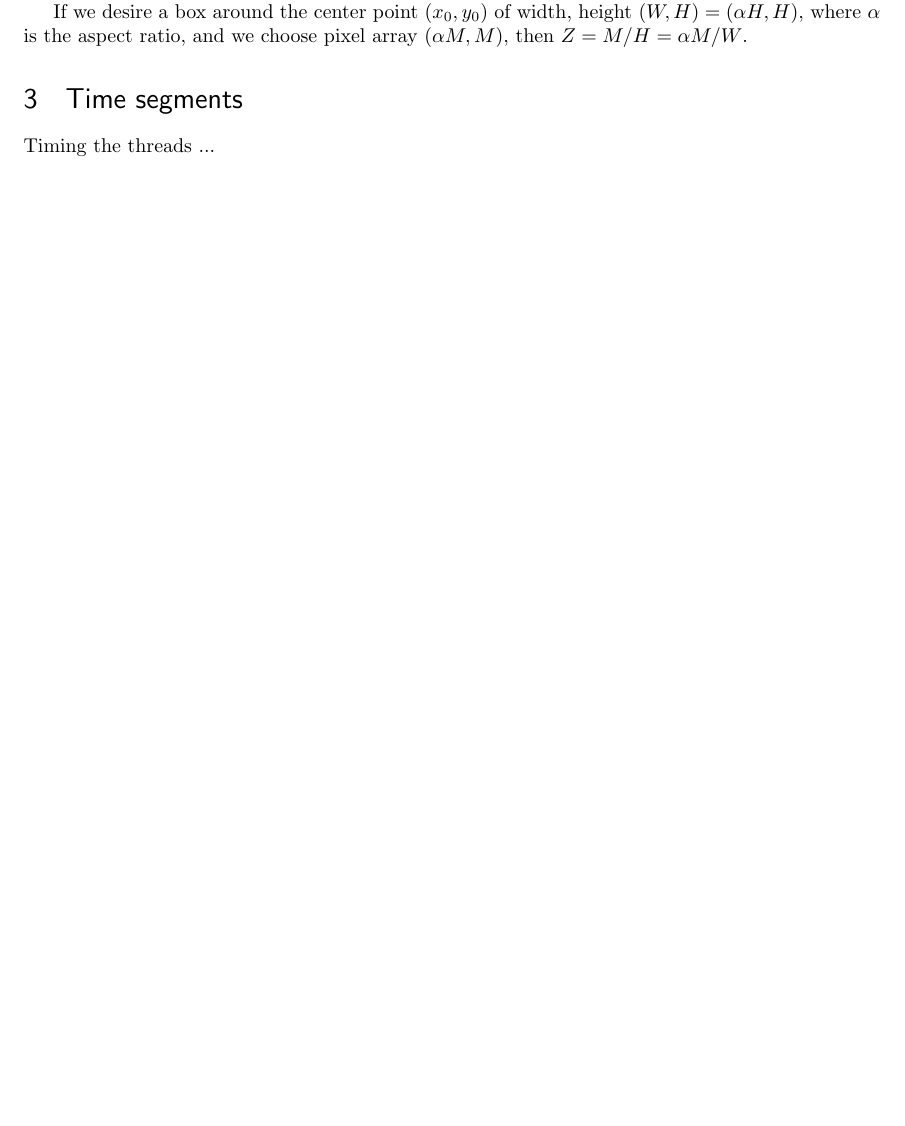
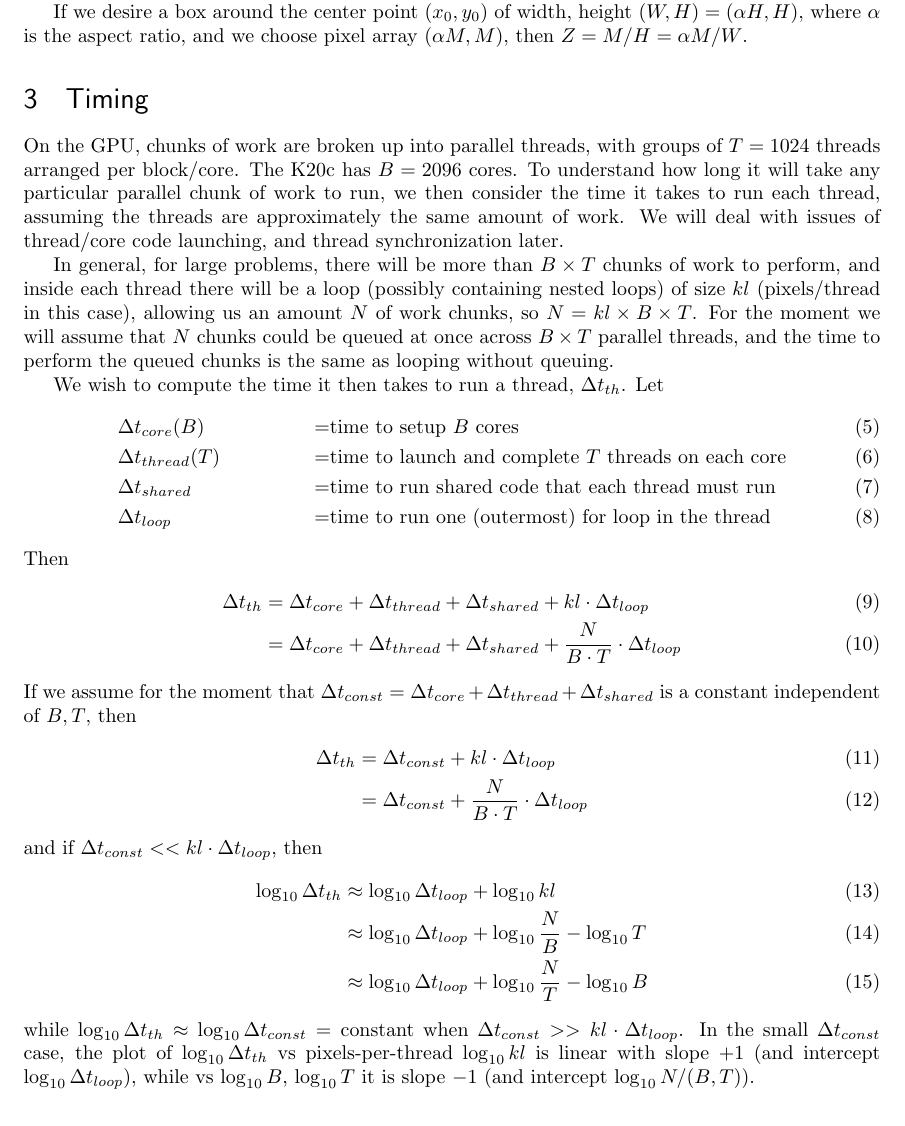
Before and after one commit to jshearer/ParallelProjects, a LaTeX document (fractal/results/scaling.tex): part of page 2 of 2, cut so that both start at the same text. Compiled offline with pdfLaTeX.

Commit message:
write up the time for a thread execution, first draft.

```diff
--- a/fractal/results/scaling.tex
+++ b/fractal/results/scaling.tex
@@ -81,6 +81,34 @@ y_{ul} &= y_0 + \frac{N}{2Z} - \frac{1}{2Z} \qquad &y_{lr} = y_0 - \frac{N}{2Z}
 Generally, $Z>>1$ so that the $1/(2Z)$ terms can be ignored.
 
 If we desire a box around the center point $(x_0,y_0)$ of width, height $(W,H) = (\alpha H, H)$, where $\alpha$ is the aspect ratio, and we choose pixel array $(\alpha M, M)$, then $Z= M / H = \alpha M / W$.
-\section{Time segments}
-Timing the threads ...
+\section{Timing}
+On the GPU, chunks of work are broken up into parallel threads, with groups of $T=1024$ threads arranged per block/core. The K20c has $B=2096$ cores. To understand how long it will take any particular parallel chunk of work to run, we then consider the time it takes to run each thread, assuming the threads are approximately the same amount of work. We will deal with issues of thread/core code launching,  and thread synchronization later.
+
+In general, for large problems, there will be more than $B\times T$ chunks of work to perform, and inside each thread there will be a loop (possibly containing nested loops) of size $kl$ (pixels/thread in this case), allowing us an amount $N$ of work chunks, so $N = kl\times B \times T$. For the moment we will assume that $N$ chunks could be queued at once across $B\times T$ parallel threads, and the time to perform the queued chunks is the same as looping without queuing.
+
+We wish to compute the time it then takes to run a thread, $\Delta t_{th}$. Let
+\begin{align}
+&\Delta t_{core}(B) &=& \hbox{\rm time to setup $B$ cores}\hfill\\
+&\Delta t_{thread}(T) &=& \hbox{\rm time to launch and complete $T$ threads on each core}\\
+&\Delta t_{shared} &=& \hbox{\rm time to run shared code that each thread must run}\\
+&\Delta t_{loop} &=& \hbox{\rm time to run one (outermost) for loop in the thread}
+\end{align}
+Then
+\begin{align}
+\Delta t_{th} &= \Delta t_{core}  + \Delta t_{thread}  + \Delta t_{shared}  + kl \cdot\Delta t_{loop} \\
+&= \Delta t_{core}  + \Delta t_{thread}  + \Delta t_{shared}  + \frac{N}{B \cdot T} \cdot\Delta t_{loop}
+\end{align}
+If we assume for the moment that $ \Delta t_{const} =\Delta t_{core}  + \Delta t_{thread}  + \Delta t_{shared} $ is a constant independent of $B,T$, then
+\begin{align}
+\Delta t_{th} &= \Delta t_{const}  + kl \cdot\Delta t_{loop} \\
+&= \Delta t_{const}   + \frac{N}{B \cdot T} \cdot\Delta t_{loop}
+\end{align}
+and if $ \Delta t_{const} << kl \cdot\Delta t_{loop} $, then
+\begin{align}
+\log_{10}\Delta t_{th} &\approx \log_{10} \Delta t_{loop} +  \log_{10} kl \\
+&\approx \log_{10} \Delta t_{loop}   + \log_{10} \frac{N}{B} - \log_{10} T  \\
+&\approx \log_{10} \Delta t_{loop}   + \log_{10} \frac{N}{T} - \log_{10} B
+\end{align}
+while $\log_{10} \Delta t_{th} \approx  \log_{10} \Delta t_{const} = \hbox{\rm constant}$ when $\Delta t_{const} >> kl \cdot\Delta t_{loop} $.
+In the small $ \Delta t_{const}$ case, the plot of $\log_{10} \Delta t_{th}$ vs pixels-per-thread $\log_{10} kl$ is linear with slope $+1$ (and intercept $\log_{10} \Delta t_{loop} $), while vs $\log_{10} B$, $\log_{10} T$ it is slope $-1$ (and intercept $\log_{10} N/(B,T)$).
 \end{document}
```
